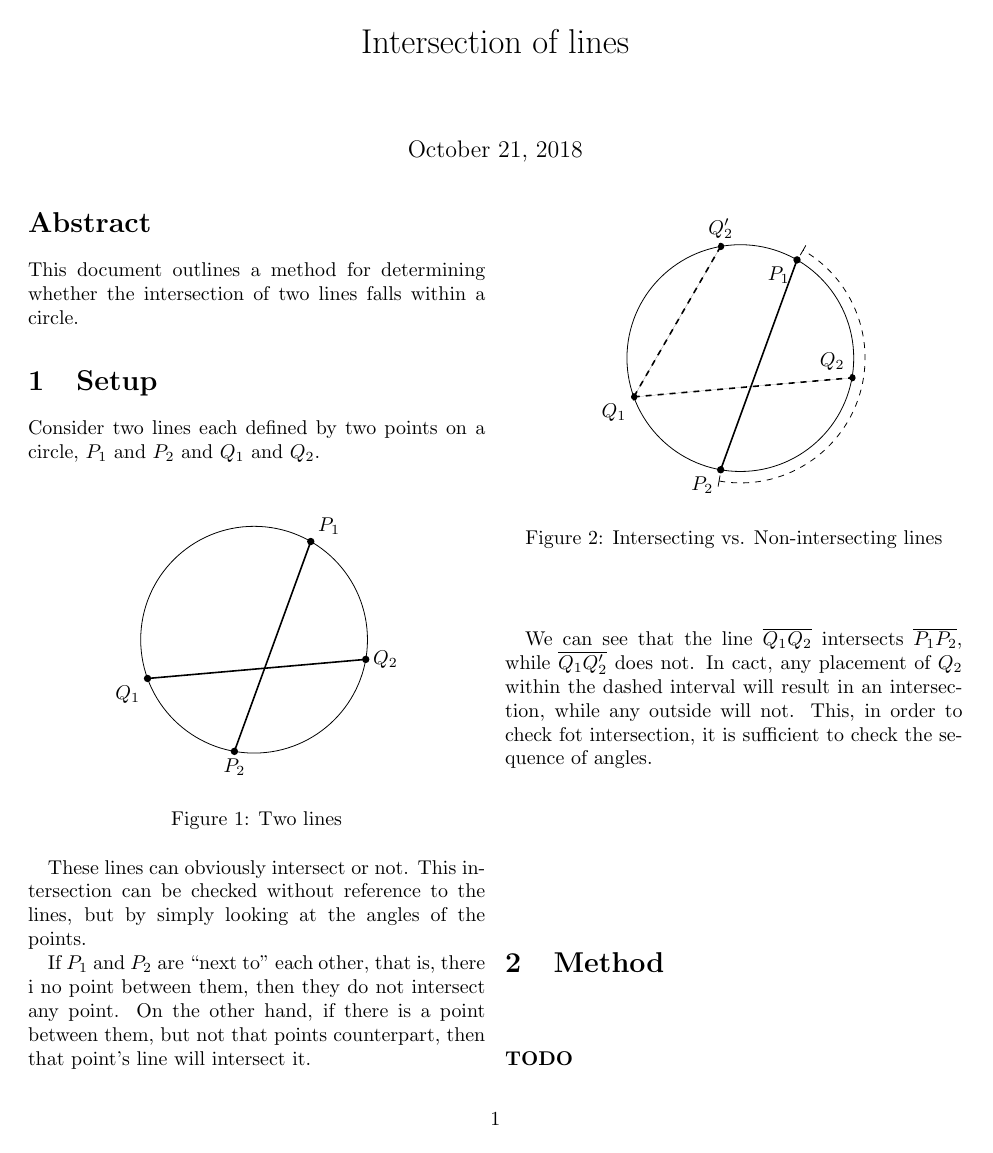
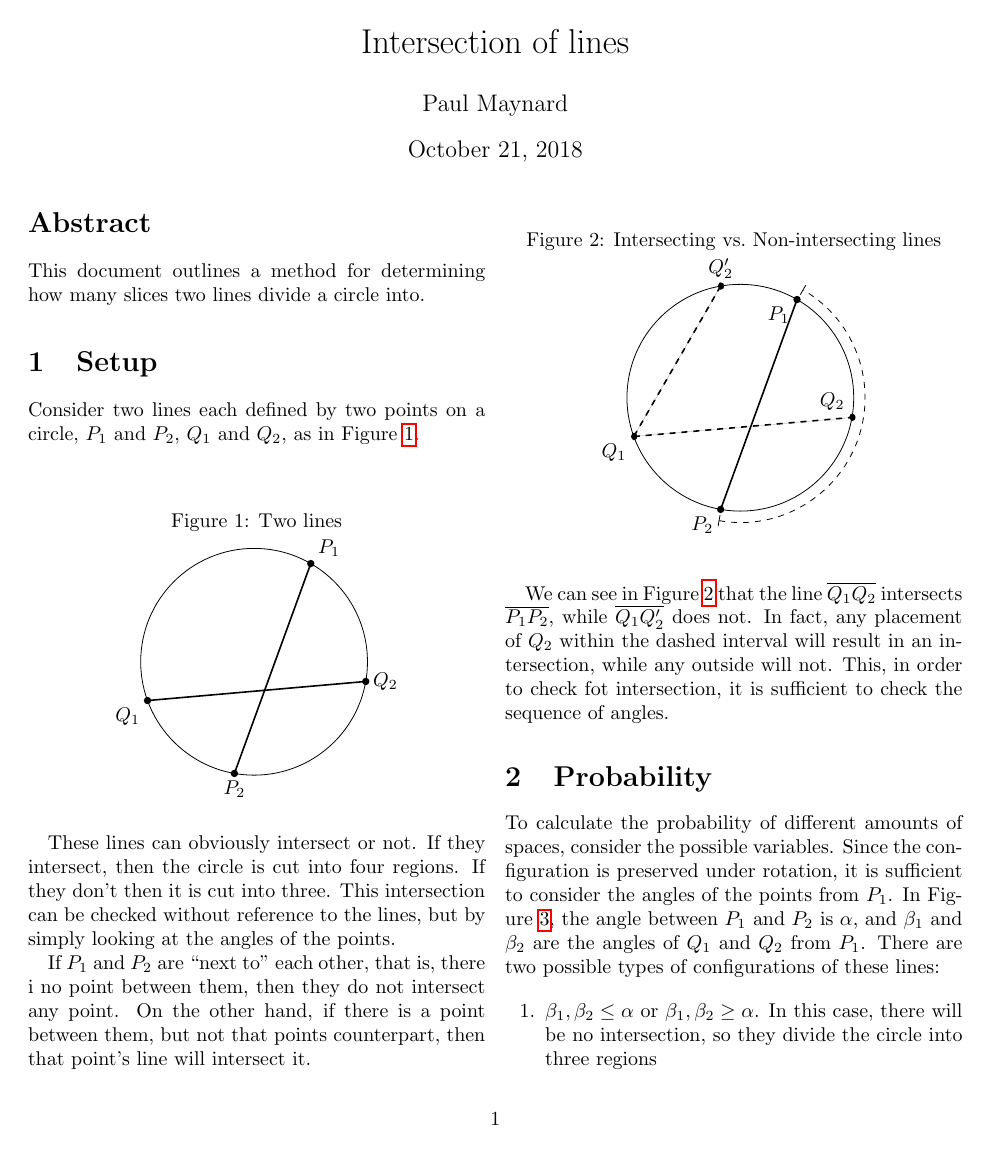
Before and after one commit to IronCretin/pizza-cutter, a LaTeX paper (intersect.tex): the whole page before the commit and page 1 of 2 after it. Compiled offline with pdfLaTeX.

Commit message:
more theory+pretty diagrams

```diff
--- a/intersect.tex
+++ b/intersect.tex
@@ -1,10 +1,12 @@
 \documentclass[twocolumn]{article}
 
 \title{Intersection of lines}
+\author{Paul Maynard}
 
 \usepackage{tikz}
-\usepackage{amsmath}
-\usepackage{amsthm}
+\usepackage{amsmath, amsthm}
+\usepackage{hyperref}
+
 
 \newtheorem{theorem}{Theorem}
 
@@ -12,17 +14,19 @@
 \maketitle
 
 \begin{abstract}
-This document outlines a method for determining whether the intersection of two lines falls within a circle.
+This document outlines a method for determining how many slices two lines divide a circle into.
 \end{abstract}
 
 \section{Setup}
-Consider two lines each defined by two points on a circle, $P_1$ and $P_2$
-and $Q_1$ and $Q_2$.
+Consider two lines each defined by two points on a circle,
+$P_1$ and $P_2$, $Q_1$ and $Q_2$, as in Figure~\ref{fig:2lines}.
 
 \vspace{1pc}
 
 \begin{figure}[h]
 \centering
+\caption{Two lines}
+\label{fig:2lines}
 \begin{tikzpicture}[scale=2,>=latex]
     % \draw [<->,gray] (1.2,0) -- (0,0) -- (0,1.2);
     \draw (0,0) circle [radius=1];
@@ -36,19 +40,19 @@ and $Q_1$ and $Q_2$.
                   -- (-160:1) circle [radius=.025]
                               node [below left] {$Q_1$};
 \end{tikzpicture}
-\caption{Two lines}
 \end{figure}
 
-These lines can obviously intersect or not. This intersection can be checked
+These lines can obviously intersect or not. If they intersect, then the circle is cut into four regions.
+If they don't then it is cut into three. This intersection can be checked
 without reference to the lines, but by simply looking at the angles of the points.
 
 If $P_1$ and $P_2$ are ``next to'' each other, that is, there i no point between them, then they do not intersect any point.
 On the other hand, if there is a point between them, but not that points counterpart, then that point's line will intersect it.
 
-\pagebreak
-
 \begin{figure}[h]
 \centering
+\caption{Intersecting vs.\ Non-intersecting lines}
+\label{fig:intersect}
 \begin{tikzpicture}[scale=2,>=latex]
     % \draw [<->,gray] (1.2,0) -- (0,0) -- (0,1.2);
     \draw (0,0) circle [radius=1];
@@ -63,17 +67,13 @@ On the other hand, if there is a point between them, but not that points counter
                                       node [below left] {$Q_1$}
                           -- (-10:1) circle [radius=.025]
                                      node [above left] {$Q_2$};
-    \draw[|-|,thin,dashed] (-100:1.1) arc (-100:60:1.1);
+    \draw [|-|,thin,dashed] (-100:1.1) arc (-100:60:1.1);
 \end{tikzpicture}
-\caption{Intersecting vs. Non-intersecting lines}
-
 \end{figure}
 
-We can see that the line $\overline{Q_1 Q_2}$ intersects $\overline{P_1 P_2}$,
-while $\overline{Q_1 Q_2^{\prime}}$ does not. In cact, any placement of $Q_2$ within the dashed interval
+We can see in Figure~\ref{fig:intersect} that the line $\overline{Q_1 Q_2}$ intersects $\overline{P_1 P_2}$,
+while $\overline{Q_1 Q_2^{\prime}}$ does not. In fact, any placement of $Q_2$ within the dashed interval
 will result in an intersection, while any outside will not. This, in order to check fot intersection, it is sufficient to check the sequence of angles.
 
-\section{Method}
-\textbf{TODO}
+\section{Probability}
 
-\vspace{2in}
@@ -79,0 +106,12 @@ will result in an intersection, while any outside will not. This, in order to ch
+To calculate the probability of different amounts of spaces, consider the possible variables.
+Since the configuration is preserved under rotation, it is sufficient to consider the
+angles of the points from $P_1$. In Figure~\ref{fig:config}, the angle between
+$P_1$ and $P_2$ is $\alpha$, and $\beta_1$ and $\beta_2$ are the angles of $Q_1$
+and $Q_2$ from $P_1$. There are two possible types of configurations of these lines:
+
+\begin{enumerate}
+    \item $\beta_1, \beta_2 \le \alpha$ or $\beta_1, \beta_2 \ge \alpha$.
+          In this case, there will be no intersection, so they divide the circle into three regions
+    \item $\beta_1 < \alpha < \beta_2$ or $\beta_1 > \alpha > \beta_2$.
+          In this case, the lines intersect, so there are four regions.
+\end{enumerate}
```
Also changed, not shown: intersect.pdf, intersect.tex (38 more changed lines).
